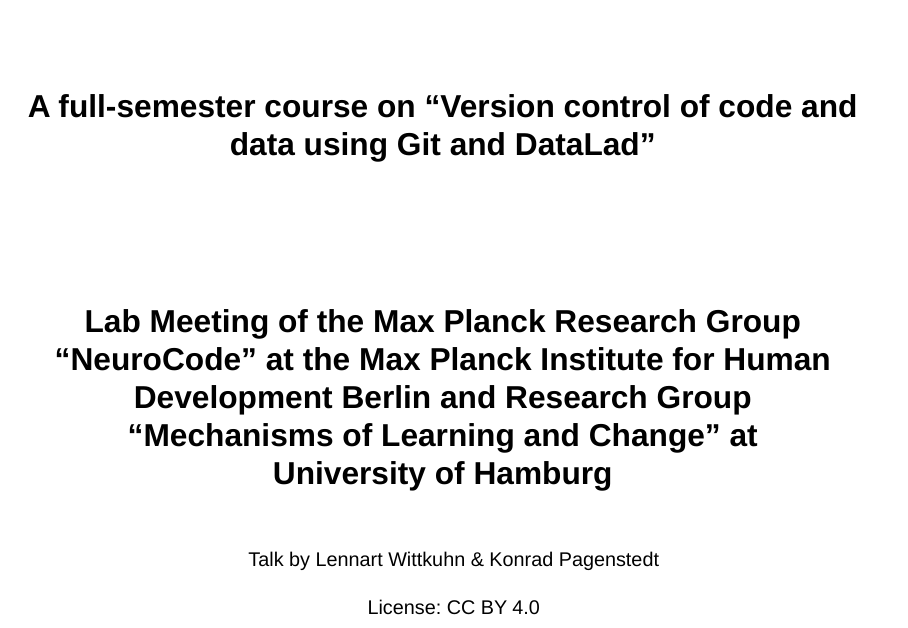
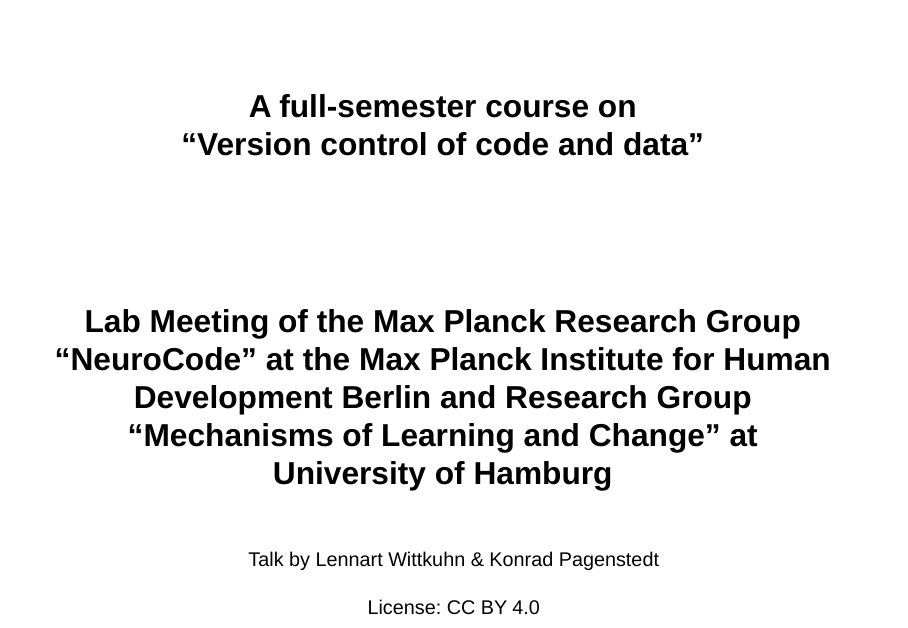
Before and after one commit to lnnrtwttkhn/ddlitlab-presentation, a Quarto document (2023-08-15_neurocode-mpib-berlin.qmd): page 1 of 18. Rendered offline with R 4.5, knitr and Pandoc in place of Quarto, with nearby package versions; drawn as Slidy slides in place of the format the file asks for.

Commit message:
update title

```diff
--- a/2023-08-15_neurocode-mpib-berlin.qmd
+++ b/2023-08-15_neurocode-mpib-berlin.qmd
@@ -1,5 +1,5 @@
 ---
-title: 'A full-semester course on "Version control of code and data using Git and DataLad"'
+title: 'A full-semester course on<br>"Version control of code and data"'
 subtitle: |
   Lab Meeting of the Max Planck Research Group "NeuroCode" at the Max Planck Institute for Human Development Berlin and Research Group "Mechanisms of Learning and Change" at University of Hamburg
 author: "Talk by Lennart Wittkuhn & Konrad Pagenstedt</br></br>License: CC BY 4.0"
```
